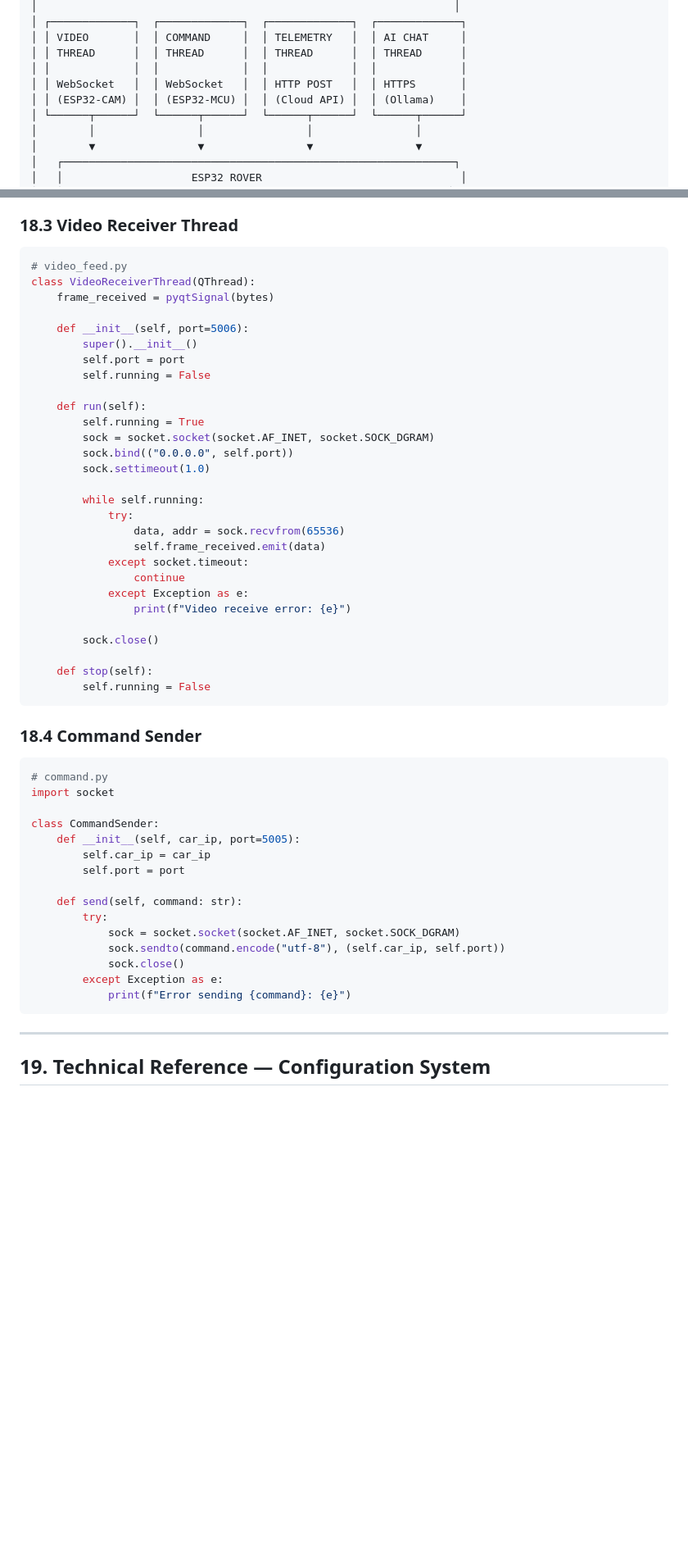
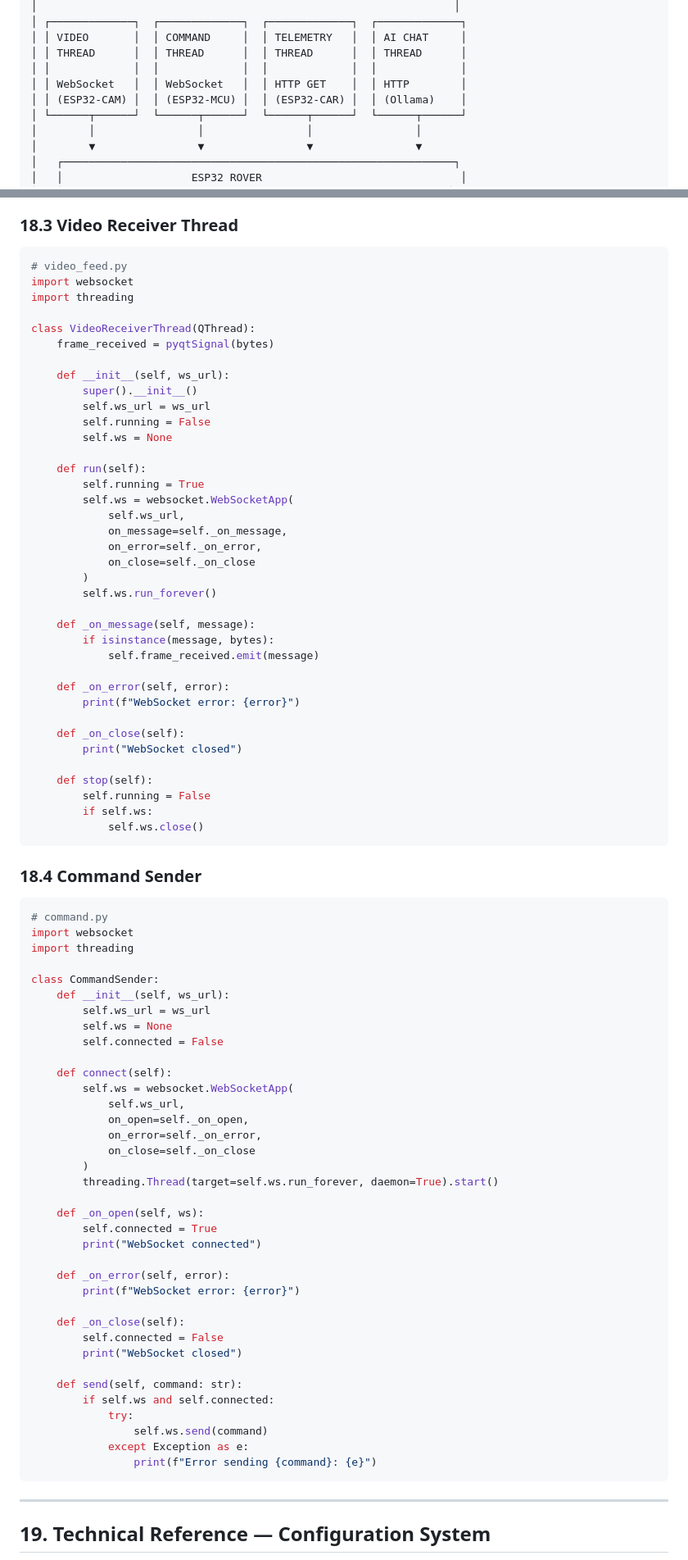
Before and after one commit to anhducad1111/es-git-training, a Markdown page: robot-desktop-app/docs/HARU-PRD-DESIGN-PROPOSAL.md, 2 parts joined by grey strips. Shown at 82% size. Drawn GitHub-style; blank space fills up the shorter version.

Commit message:
refactor: modify the proposal document

````diff
--- a/robot-desktop-app/docs/HARU-PRD-DESIGN-PROPOSAL.md
+++ b/robot-desktop-app/docs/HARU-PRD-DESIGN-PROPOSAL.md
@@ -606,8 +607,8 @@ AI: Creating custom chart...
 │ │ VIDEO       │  │ COMMAND     │  │ TELEMETRY   │  │ AI CHAT     │
 │ │ THREAD      │  │ THREAD      │  │ THREAD      │  │ THREAD      │
 │ │             │  │             │  │             │  │             │
-│ │ WebSocket   │  │ WebSocket   │  │ HTTP POST   │  │ HTTPS       │
-│ │ (ESP32-CAM) │  │ (ESP32-MCU) │  │ (Cloud API) │  │ (Ollama)    │
+│ │ WebSocket   │  │ WebSocket   │  │ HTTP GET    │  │ HTTP        │
+│ │ (ESP32-CAM) │  │ (ESP32-MCU) │  │ (ESP32-CAR) │  │ (Ollama)    │
 │ └──────┬──────┘  └──────┬──────┘  └──────┬──────┘  └──────┬──────┘
 │        │                │                │                │
 │        ▼                ▼                ▼                ▼
@@ -1010,53 +1017,83 @@ class OllamaWorker(QThread):
 
 ```python
 # video_feed.py
+import websocket
+import threading
+
 class VideoReceiverThread(QThread):
     frame_received = pyqtSignal(bytes)
 
-    def __init__(self, port=5006):
+    def __init__(self, ws_url):
         super().__init__()
-        self.port = port
+        self.ws_url = ws_url
         self.running = False
+        self.ws = None
 
     def run(self):
         self.running = True
-        sock = socket.socket(socket.AF_INET, socket.SOCK_DGRAM)
-        sock.bind(("0.0.0.0", self.port))
-        sock.settimeout(1.0)
-
-        while self.running:
-            try:
-                data, addr = sock.recvfrom(65536)
-                self.frame_received.emit(data)
-            except socket.timeout:
-                continue
-            except Exception as e:
-                print(f"Video receive error: {e}")
-
-        sock.close()
+        self.ws = websocket.WebSocketApp(
+            self.ws_url,
+            on_message=self._on_message,
+            on_error=self._on_error,
+            on_close=self._on_close
+        )
+        self.ws.run_forever()
+
+    def _on_message(self, message):
+        if isinstance(message, bytes):
+            self.frame_received.emit(message)
+
+    def _on_error(self, error):
+        print(f"WebSocket error: {error}")
+
+    def _on_close(self):
+        print("WebSocket closed")
 
     def stop(self):
         self.running = False
+        if self.ws:
+            self.ws.close()
 ```
 
 ### 18.4 Command Sender
 
 ```python
 # command.py
-import socket
+import websocket
+import threading
 
 class CommandSender:
-    def __init__(self, car_ip, port=5005):
-        self.car_ip = car_ip
-        self.port = port
+    def __init__(self, ws_url):
+        self.ws_url = ws_url
+        self.ws = None
+        self.connected = False
+
+    def connect(self):
+        self.ws = websocket.WebSocketApp(
+            self.ws_url,
+            on_open=self._on_open,
+            on_error=self._on_error,
+            on_close=self._on_close
+        )
+        threading.Thread(target=self.ws.run_forever, daemon=True).start()
+
+    def _on_open(self, ws):
+        self.connected = True
+        print("WebSocket connected")
+
+    def _on_error(self, error):
+        print(f"WebSocket error: {error}")
+
+    def _on_close(self):
+        self.connected = False
+        print("WebSocket closed")
 
     def send(self, command: str):
-        try:
-            sock = socket.socket(socket.AF_INET, socket.SOCK_DGRAM)
-            sock.sendto(command.encode("utf-8"), (self.car_ip, self.port))
-            sock.close()
-        except Exception as e:
-            print(f"Error sending {command}: {e}")
+        if self.ws and self.connected:
+            try:
+                self.ws.send(command)
+            except Exception as e:
+                print(f"Error sending {command}: {e}")
 ```
 
 ---
````
Also changed, not shown: other parts of robot-desktop-app/docs/HARU-PRD-DESIGN-PROPOSAL.md (+92 -76 lines).
